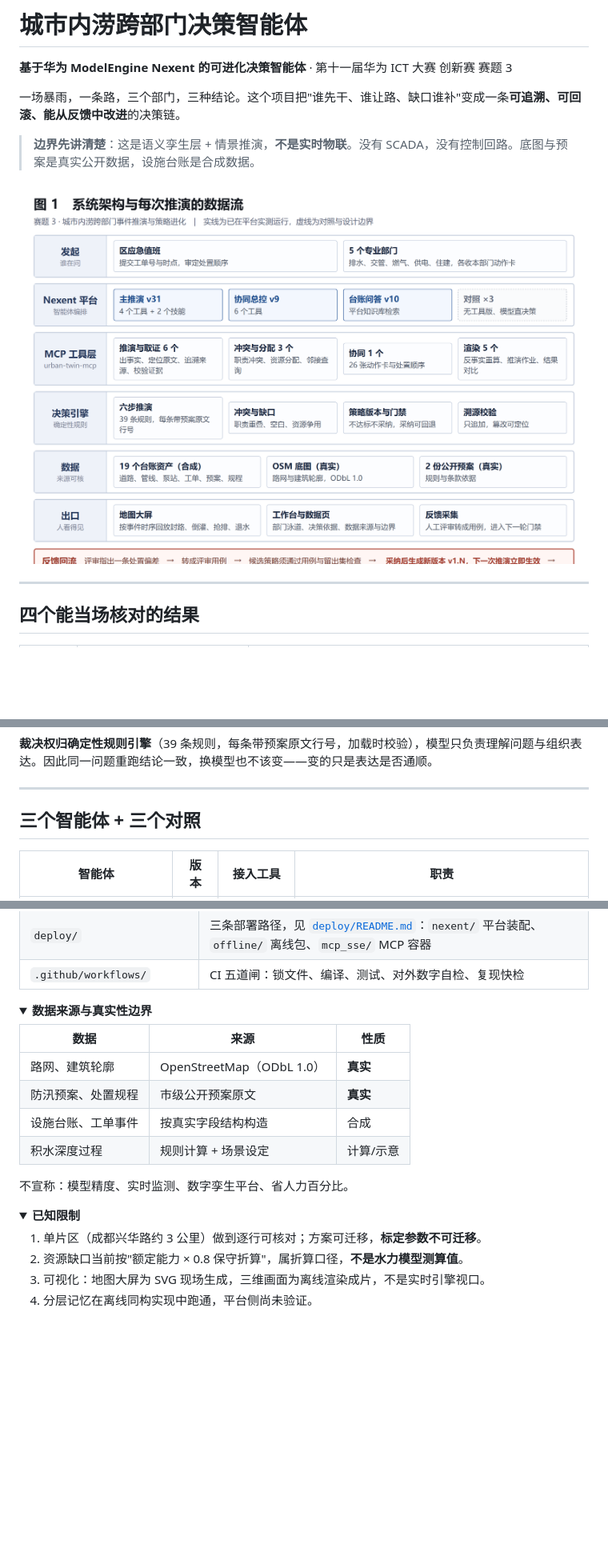
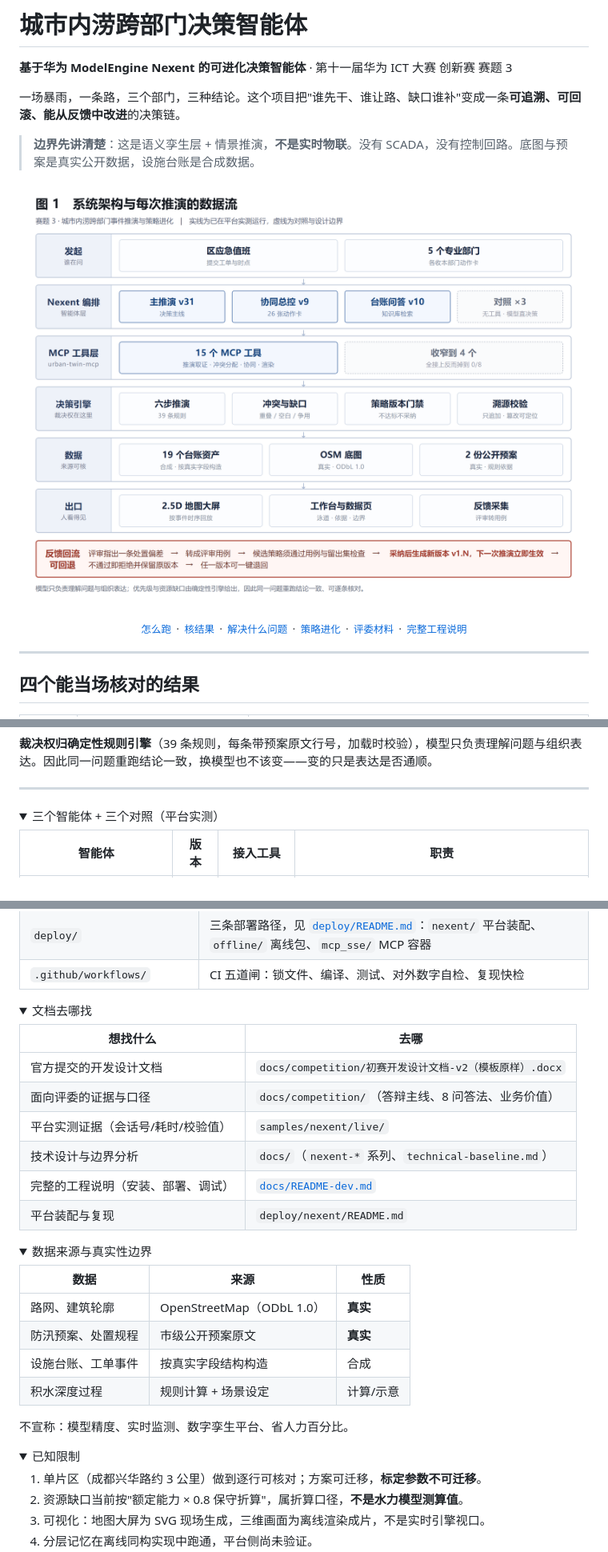
Before and after one commit to May18th/ICT, a Markdown page: README.md, 3 parts joined by grey strips. Shown at 80% size. Drawn GitHub-style; pictures changed too: docs/competition/figures/arch2.png; folded sections open; blank space fills up the shorter version.

```diff
--- a/README.md
+++ b/README.md
@@ -6,7 +6,16 @@
 
 > **边界先讲清楚**：这是语义孪生层 + 情景推演，**不是实时物联**。没有 SCADA，没有控制回路。底图与预案是真实公开数据，设施台账是合成数据。
 
-<p align="center"><img src="docs/competition/figures/arch2.png" width="820" alt="系统架构：Nexent 智能体层、MCP 工具层、确定性决策引擎、数据与出口"></p>
+<p align="center"><img src="docs/competition/figures/arch2.png" width="880" alt="系统架构：发起 → Nexent 智能体编排 → MCP 工具层 → 确定性决策引擎 → 数据 → 出口，底部为反馈回流与回退"></p>
+
+<p align="center"><sub>
+<a href="#一键跑起来">怎么跑</a> &nbsp;·&nbsp;
+<a href="#四个能当场核对的结果">核结果</a> &nbsp;·&nbsp;
+<a href="#它解决什么问题">解决什么问题</a> &nbsp;·&nbsp;
+<a href="#可进化是怎么落地的">策略进化</a> &nbsp;·&nbsp;
+<a href="docs/competition/">评委材料</a> &nbsp;·&nbsp;
+<a href="docs/README-dev.md">完整工程说明</a>
+</sub></p>
 
 ---
 
@@ -86,7 +90,8 @@ Windows 上双击仓库根目录的 `一键演示.bat` 也可以：先逐项自
 
 ---
 
-## 三个智能体 + 三个对照
+<details>
+<summary>三个智能体 + 三个对照（平台实测）</summary>
 
 | 智能体 | 版本 | 接入工具 | 职责 |
 |---|---|---|---|
@@ -141,7 +137,21 @@ Windows 上双击仓库根目录的 `一键演示.bat` 也可以：先逐项自
 </details>
 
 <details>
-<summary><b>数据来源与真实性边界</b></summary>
+<summary>文档去哪找</summary>
+
+| 想找什么 | 去哪 |
+|---|---|
+| 官方提交的开发设计文档 | `docs/competition/初赛开发设计文档-v2（模板原样）.docx` |
+| 面向评委的证据与口径 | `docs/competition/`（答辩主线、8 问答法、业务价值） |
+| 平台实测证据（会话号/耗时/校验值） | `samples/nexent/live/` |
+| 技术设计与边界分析 | `docs/`（`nexent-*` 系列、`technical-baseline.md`） |
+| 完整的工程说明（安装、部署、调试） | [`docs/README-dev.md`](docs/README-dev.md) |
+| 平台装配与复现 | `deploy/nexent/README.md` |
+
+</details>
+
+<details>
+<summary>数据来源与真实性边界</summary>
 
 | 数据 | 来源 | 性质 |
 |---|---|---|
@@ -155,7 +165,7 @@ Windows 上双击仓库根目录的 `一键演示.bat` 也可以：先逐项自
 </details>
 
 <details>
-<summary><b>已知限制</b></summary>
+<summary>已知限制</summary>
 
 1. 单片区（成都兴华路约 3 公里）做到逐行可核对；方案可迁移，**标定参数不可迁移**。
 2. 资源缺口当前按"额定能力 × 0.8 保守折算"，属折算口径，**不是水力模型测算值**。
```
Also changed, not shown: other parts of README.md (+36 -50 lines), 1 other file.
